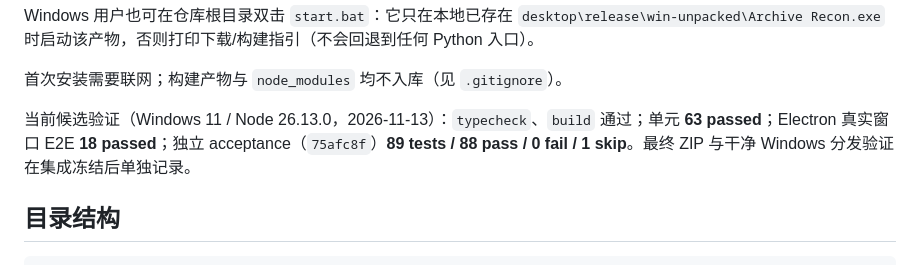
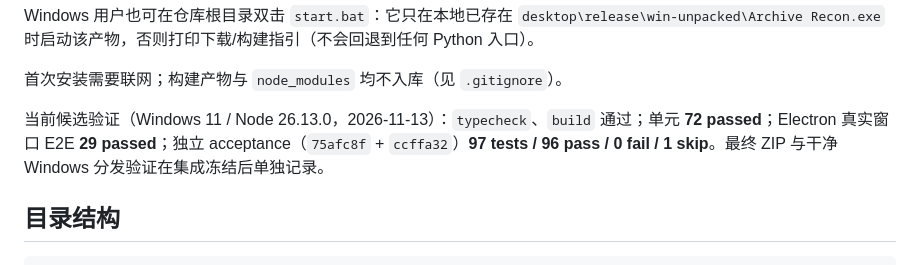
Before and after one commit to Lysander-9/Archive-Recon, a Markdown page: README.md, the part around the change. GitHub-like rendering.

Commit message:
docs: final candidate verification summary
Co-authored-by: multica-agent <github@multica.ai>

```diff
--- a/README.md
+++ b/README.md
@@ -57,7 +57,7 @@ Windows 用户也可在仓库根目录双击 `start.bat`：它只在本地已存
 
 首次安装需要联网；构建产物与 `node_modules` 均不入库（见 `.gitignore`）。
 
-当前候选验证（Windows 11 / Node 26.13.0，2026-11-13）：`typecheck`、`build` 通过；单元 **63 passed**；Electron 真实窗口 E2E **18 passed**；独立 acceptance（`75afc8f`）**89 tests / 88 pass / 0 fail / 1 skip**。最终 ZIP 与干净 Windows 分发验证在集成冻结后单独记录。
+当前候选验证（Windows 11 / Node 26.13.0，2026-11-13）：`typecheck`、`build` 通过；单元 **72 passed**；Electron 真实窗口 E2E **29 passed**；独立 acceptance（`75afc8f` + `ccffa32`）**97 tests / 96 pass / 0 fail / 1 skip**。最终 ZIP 与干净 Windows 分发验证在集成冻结后单独记录。
 
 ## 目录结构
 
```
